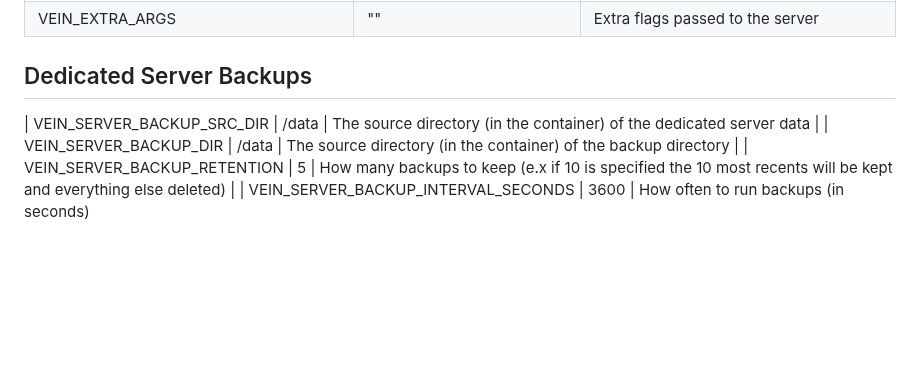
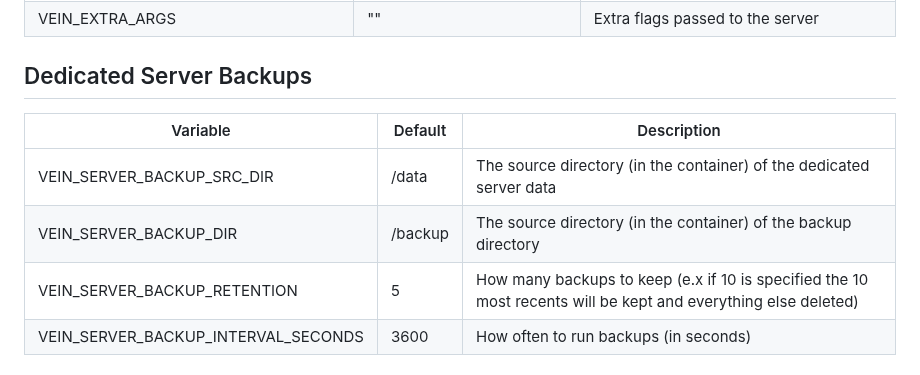
Before and after one commit to Radical-Egg/vein-dedicated-server, a Markdown page: README.md, the part around the change. Drawn GitHub-style; blank space fills up the shorter version.

Commit message:
fix readme in table

```diff
--- a/README.md
+++ b/README.md
@@ -54,8 +54,10 @@ The developers have some documentation on what configurations are available [her
 
 ## Dedicated Server Backups
 
+| Variable | Default | Description |
+|---------|---------|-------------|
 | VEIN_SERVER_BACKUP_SRC_DIR | /data | The source directory (in the container) of the dedicated server data |
-| VEIN_SERVER_BACKUP_DIR | /data | The source directory (in the container) of the backup directory |
+| VEIN_SERVER_BACKUP_DIR | /backup | The source directory (in the container) of the backup directory |
 | VEIN_SERVER_BACKUP_RETENTION | 5 | How many backups to keep (e.x if 10 is specified the 10 most recents will be kept and everything else deleted) |
 | VEIN_SERVER_BACKUP_INTERVAL_SECONDS | 3600 | How often to run backups (in seconds)
 
```
